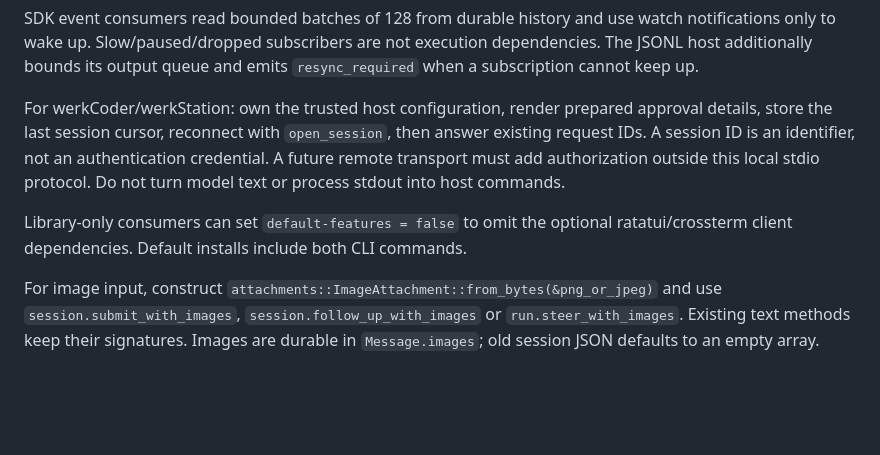
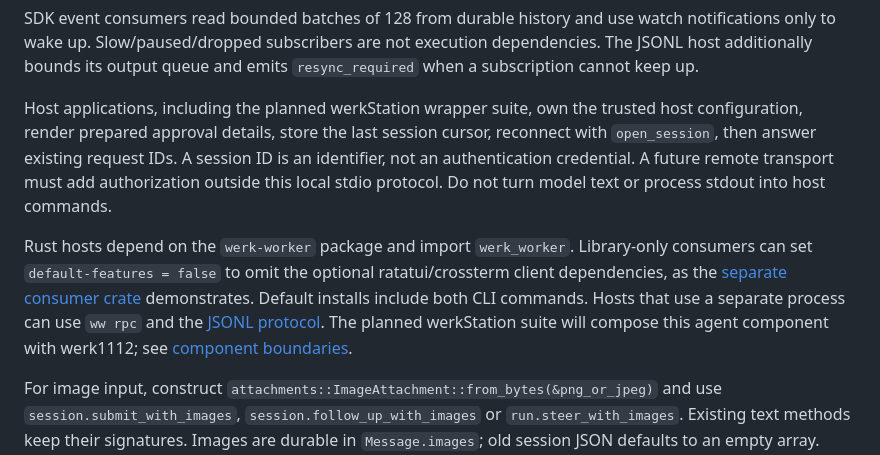
Before and after one commit to philipbodenbach/werkWorker, a Markdown page: docs/sdk.md, the part around the change. GitHub-like rendering; blank space fills up the shorter version.

```diff
--- a/docs/sdk.md
+++ b/docs/sdk.md
@@ -95,15 +95,22 @@ watch notifications only to wake up. Slow/paused/dropped subscribers are not
 execution dependencies. The JSONL host additionally bounds its output queue
 and emits `resync_required` when a subscription cannot keep up.
 
-For werkCoder/werkStation: own the trusted host configuration, render prepared
-approval details, store the last session cursor, reconnect with `open_session`,
-then answer existing request IDs. A session ID is an identifier, not an
+Host applications, including the planned werkStation wrapper suite, own the
+trusted host configuration, render prepared approval details, store the last
+session cursor, reconnect with `open_session`, then answer existing request IDs.
+A session ID is an identifier, not an
 authentication credential. A future remote transport must add authorization
 outside this local stdio protocol. Do not turn model text or process stdout
 into host commands.
 
+Rust hosts depend on the `werk-worker` package and import `werk_worker`.
 Library-only consumers can set `default-features = false` to omit the optional
-ratatui/crossterm client dependencies. Default installs include both CLI commands.
+ratatui/crossterm client dependencies, as the
+[separate consumer crate](../examples/sdk-consumer/Cargo.toml) demonstrates.
+Default installs include both CLI commands. Hosts that use a separate process
+can use `ww rpc` and the [JSONL protocol](protocol.md). The planned werkStation
+suite will compose this agent component with werk1112; see
+[component boundaries](architecture.md#components-and-planned-werkstation-integration).
 
 For image input, construct `attachments::ImageAttachment::from_bytes(&png_or_jpeg)`
 and use `session.submit_with_images`, `session.follow_up_with_images` or
```
Also changed, not shown: README.md (+20 -8 lines), docs/architecture.md (+21 -0 lines).
